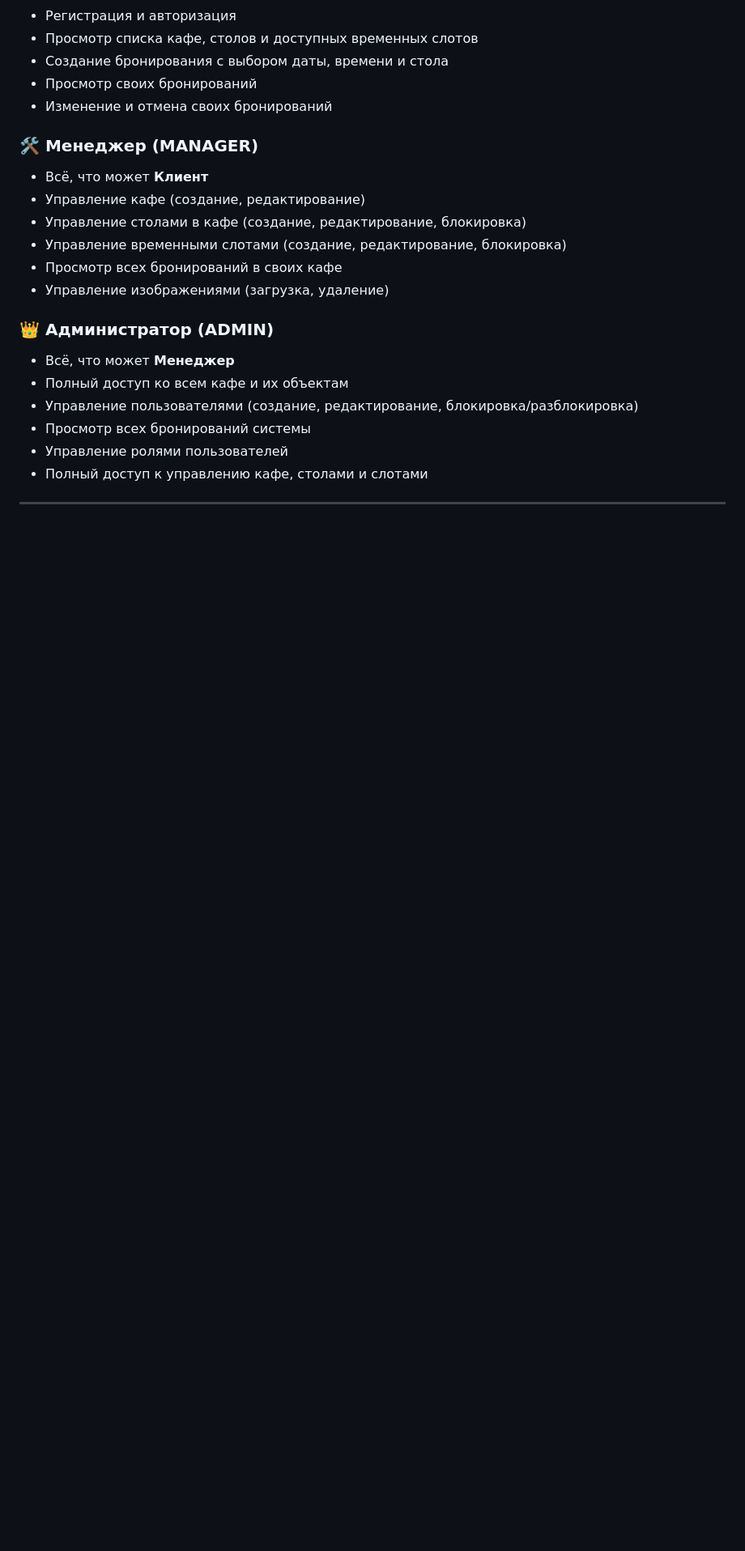
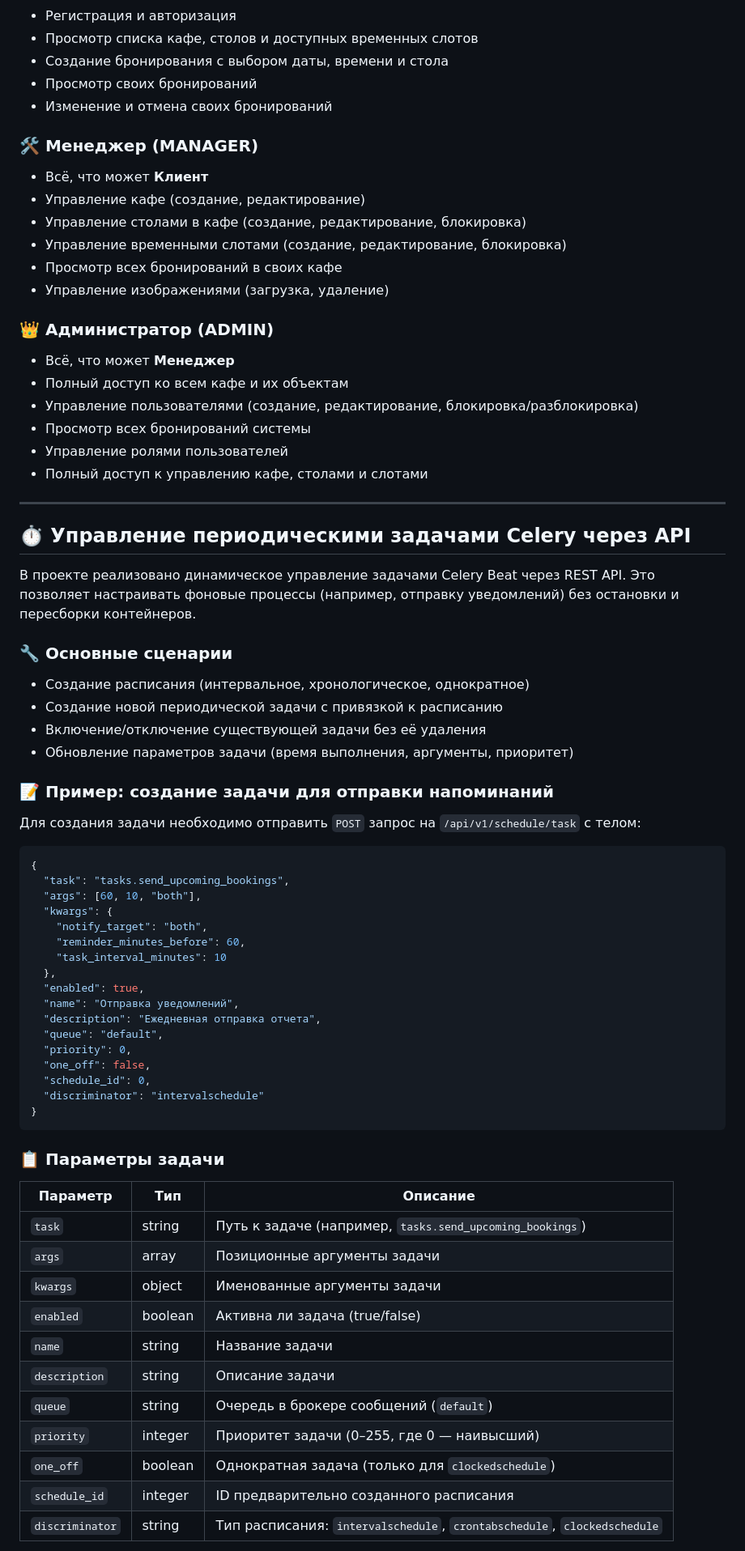
Before and after one commit to fktrctq/cafe-booking, a Markdown page: README.md, the part around one of its changes. Shown at 81% size. Rendered like a GitHub page; blank space fills up the shorter version.

Commit message:
Дополнение readme

````diff
--- a/README.md
+++ b/README.md
@@ -239,3 +242,54 @@ Authorization: Bearer <your_access_token>
 - Полный доступ к управлению кафе, столами и слотами
 ---
 
+## ⏱️ Управление периодическими задачами Celery через API
+
+В проекте реализовано динамическое управление задачами Celery Beat через REST API. Это позволяет настраивать фоновые процессы (например, отправку уведомлений) без остановки и пересборки контейнеров.
+
+### 🔧 Основные сценарии
+
+- Создание расписания (интервальное, хронологическое, однократное)
+- Создание новой периодической задачи с привязкой к расписанию
+- Включение/отключение существующей задачи без её удаления
+- Обновление параметров задачи (время выполнения, аргументы, приоритет)
+
+### 📝 Пример: создание задачи для отправки напоминаний
+
+Для создания задачи необходимо отправить `POST` запрос на `/api/v1/schedule/task` с телом:
+
+```json
+{
+  "task": "tasks.send_upcoming_bookings",
+  "args": [60, 10, "both"],
+  "kwargs": {
+    "notify_target": "both",
+    "reminder_minutes_before": 60,
+    "task_interval_minutes": 10
+  },
+  "enabled": true,
+  "name": "Отправка уведомлений",
+  "description": "Ежедневная отправка отчета",
+  "queue": "default",
+  "priority": 0,
+  "one_off": false,
+  "schedule_id": 0,
+  "discriminator": "intervalschedule"
+}
+```
+
+### 📋 Параметры задачи
+
+| Параметр | Тип | Описание |
+|----------|-----|----------|
+| `task` | string | Путь к задаче (например, `tasks.send_upcoming_bookings`) |
+| `args` | array | Позиционные аргументы задачи |
+| `kwargs` | object | Именованные аргументы задачи |
+| `enabled` | boolean | Активна ли задача (true/false) |
+| `name` | string | Название задачи |
+| `description` | string | Описание задачи |
+| `queue` | string | Очередь в брокере сообщений (`default`) |
+| `priority` | integer | Приоритет задачи (0–255, где 0 — наивысший) |
+| `one_off` | boolean | Однократная задача (только для `clockedschedule`) |
+| `schedule_id` | integer | ID предварительно созданного расписания |
+| `discriminator` | string | Тип расписания: `intervalschedule`, `crontabschedule`, `clockedschedule` |
+
````
Also changed, not shown: other parts of README.md (+34 -17 lines).
